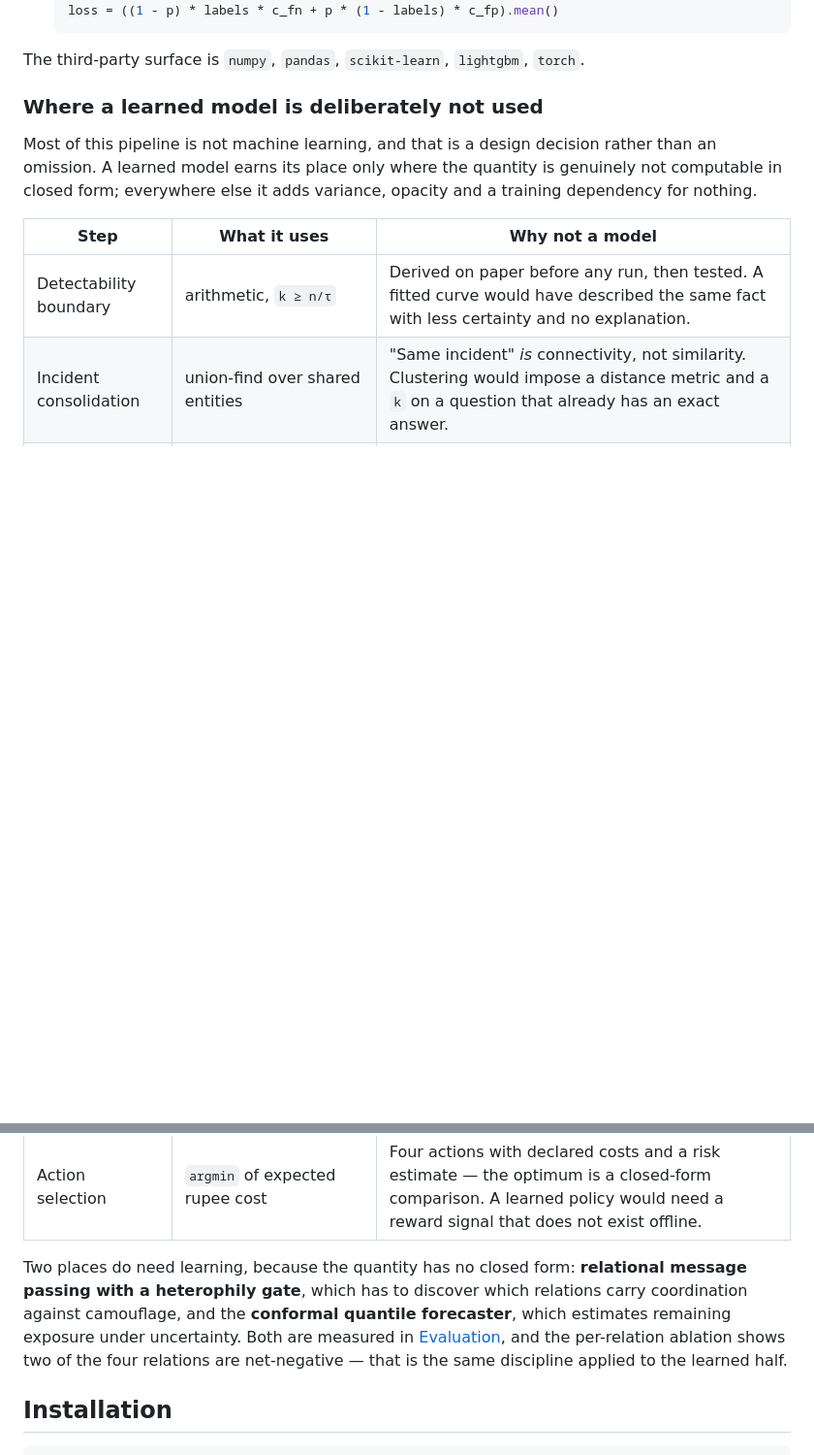
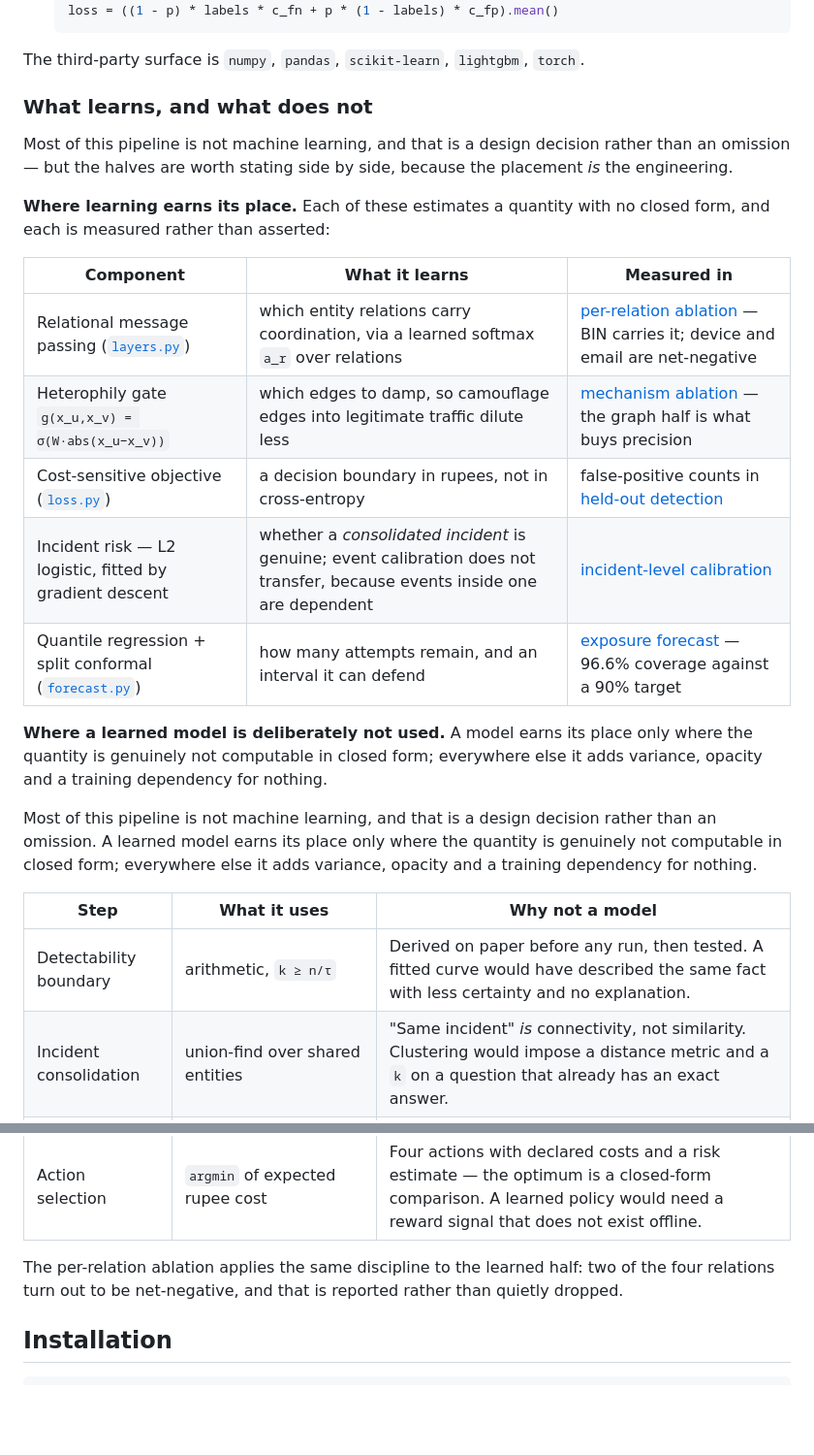
Before and after one commit to Yashasm18/koronis, a Markdown page: README.md, 2 parts joined by grey strips. Shown at 97% size. GitHub-like rendering; blank space fills up the shorter version.

Commit message:
docs: give the learned half the same billing as the unlearned half
The non-ML placement decisions had a scannable table; the ML they were
placed against was prose spread over four sections. A reader skimming
"union-find, PSI, argmin, arithmetic" could reasonably conclude there
is not much learning here, which is the opposite of true.

- "What learns, and what does not" now carries both tables. The new one
  names each learned component, what it estimates, and the section where
  that estimate is measured: message passing and its learned relation
  attention, the heterophily gate, the rupee-cost objective, the
  incident logistic, and the quantile + conformal forecaster.
- The Overview named the contribution but never the architecture. It now
  says what the detector is: a from-scratch temporal heterogeneous graph
  network, inductive, trained on expected cost, 6,225 parameters — small
  on purpose, since the structure carries the signal.

Co-Authored-By: Claude Sonnet 5 <noreply@anthropic.com>

```diff
--- a/README.md
+++ b/README.md
@@ -184,7 +190,26 @@ flowchart TB
 
 The third-party surface is `numpy`, `pandas`, `scikit-learn`, `lightgbm`, `torch`.
 
-### Where a learned model is deliberately not used
+### What learns, and what does not
+
+Most of this pipeline is not machine learning, and that is a design decision rather than
+an omission — but the halves are worth stating side by side, because the placement *is*
+the engineering.
+
+**Where learning earns its place.** Each of these estimates a quantity with no closed
+form, and each is measured rather than asserted:
+
+| Component | What it learns | Measured in |
+|---|---|---|
+| Relational message passing ([`layers.py`](koronis/models/layers.py)) | which entity relations carry coordination, via a learned softmax `a_r` over relations | [per-relation ablation](#which-entity-type-carries-the-signal) — BIN carries it; device and email are net-negative |
+| Heterophily gate `g(x_u,x_v) = σ(W·abs(x_u−x_v))` | which edges to damp, so camouflage edges into legitimate traffic dilute less | [mechanism ablation](#which-mechanism-carries-the-signal) — the graph half is what buys precision |
+| Cost-sensitive objective ([`loss.py`](koronis/models/loss.py)) | a decision boundary in rupees, not in cross-entropy | false-positive counts in [held-out detection](#key-results) |
+| Incident risk — L2 logistic, fitted by gradient descent | whether a *consolidated incident* is genuine; event calibration does not transfer, because events inside one are dependent | [incident-level calibration](#incident-level-calibration) |
+| Quantile regression + split conformal ([`forecast.py`](koronis/forecast.py)) | how many attempts remain, and an interval it can defend | [exposure forecast](#exposure-forecast) — 96.6% coverage against a 90% target |
+
+**Where a learned model is deliberately not used.** A model earns its place only where the
+quantity is genuinely not computable in closed form; everywhere else it adds variance,
+opacity and a training dependency for nothing.
 
 Most of this pipeline is not machine learning, and that is a design decision rather than
 an omission. A learned model earns its place only where the quantity is genuinely not
@@ -199,12 +224,8 @@ dependency for nothing.
 | Drift detection | Population Stability Index | A standard payments-risk statistic a reviewer can read and re-derive. A learned detector would raise the same flags while making "why" unanswerable. |
 | Action selection | `argmin` of expected rupee cost | Four actions with declared costs and a risk estimate — the optimum is a closed-form comparison. A learned policy would need a reward signal that does not exist offline. |
 
-Two places do need learning, because the quantity has no closed form: **relational message
-passing with a heterophily gate**, which has to discover which relations carry coordination
-against camouflage, and the **conformal quantile forecaster**, which estimates remaining
-exposure under uncertainty. Both are measured in [Evaluation](#evaluation), and the
-per-relation ablation shows two of the four relations are net-negative — that is the same
-discipline applied to the learned half.
+The per-relation ablation applies the same discipline to the learned half: two of the four
+relations turn out to be net-negative, and that is reported rather than quietly dropped.
 
 ## Installation
 
```
Also changed, not shown: other parts of README.md (+7 -1 lines).
